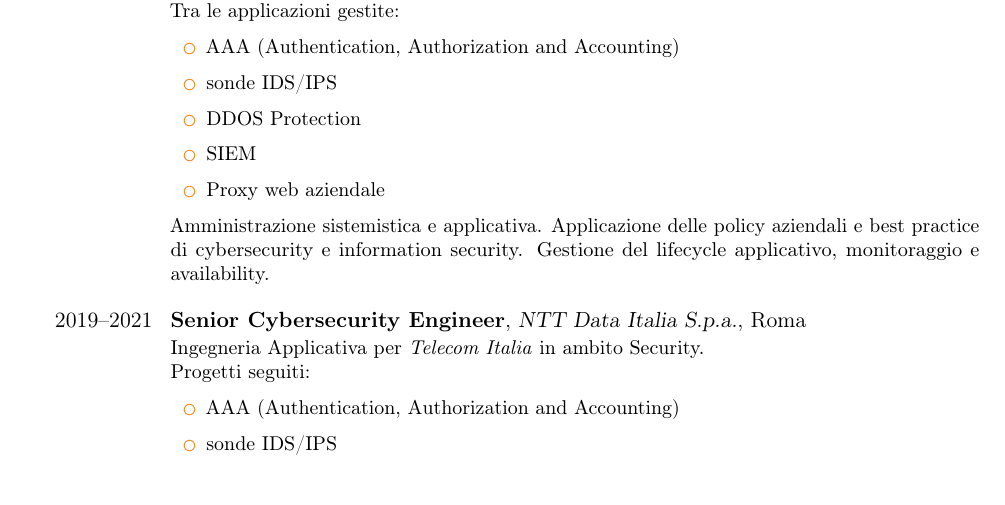
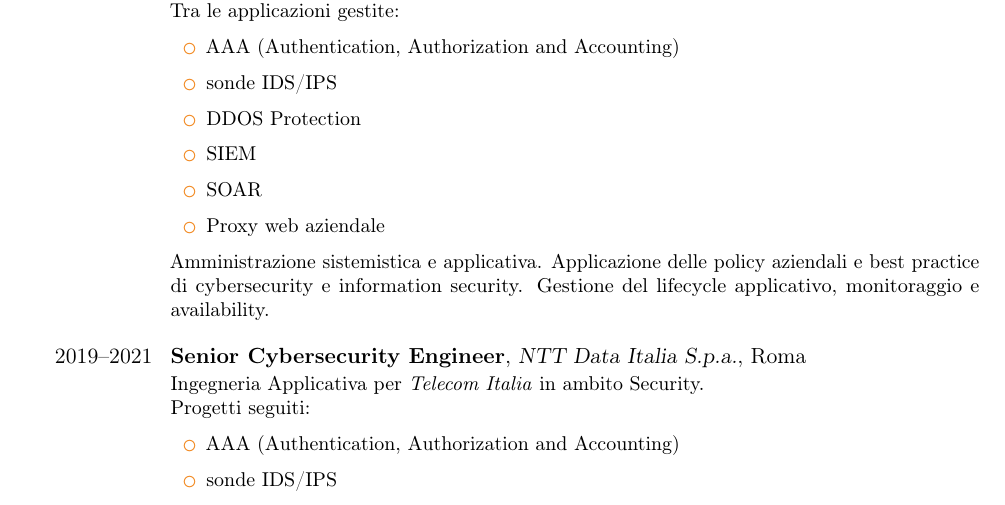
Before and after one commit to gosub/cv, a LaTeX CV (cv.tex): part of page 1 of 4, cut so that both start at the same text. Compiled offline with pdfLaTeX.

Commit message:
aggiunto SOAR tra le applicazioni gestite

```diff
--- a/cv.tex
+++ b/cv.tex
@@ -33,6 +33,7 @@
           \item sonde IDS/IPS
           \item DDOS Protection
           \item SIEM
+          \item SOAR
           \item Proxy web aziendale
           \end{itemize}
           Amministrazione sistemistica e applicativa. Applicazione delle policy aziendali e best practice di cybersecurity e information security. Gestione del lifecycle applicativo, monitoraggio e availability.}
```
